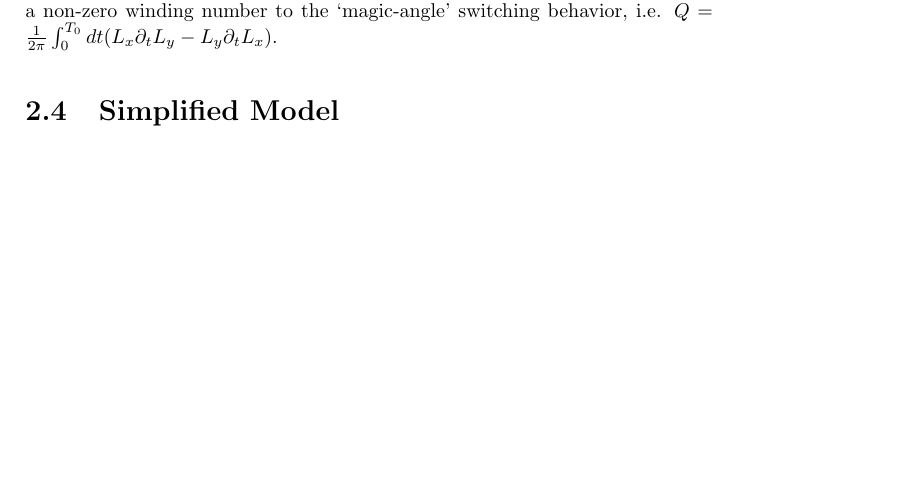
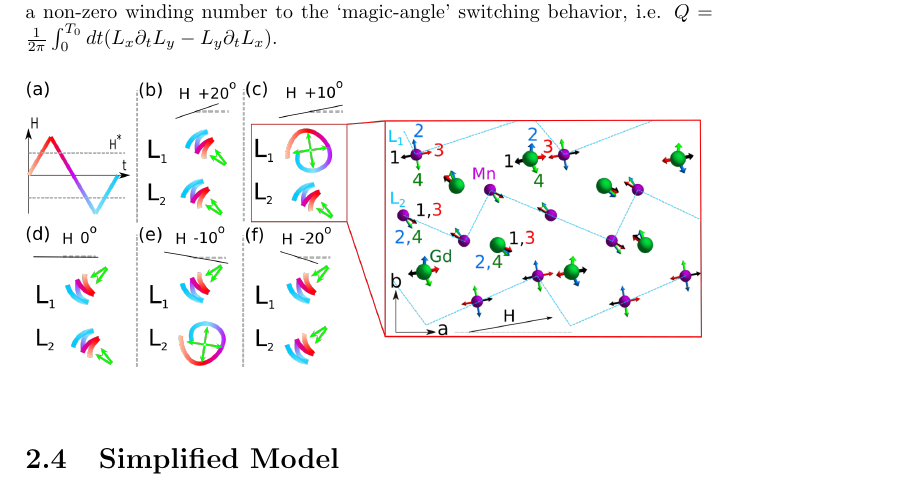
Before and after one commit to louisponet/Thesis, a LaTeX thesis (papers/Thesis.tex, which reads papers/GdMn2O5/GdMn2O5.tex): part of page 26 of 30, cut so that both start at the same text, the shorter picture padded with empty space. Compiled offline with pdfLaTeX.

Commit message:
new image

```diff
--- a/papers/GdMn2O5/GdMn2O5.tex
+++ b/papers/GdMn2O5/GdMn2O5.tex
@@ -317,6 +317,11 @@ Since the two low field states that get accessed sequentially have two different
 The magnetic configuration of the four extremal states is displayed in panel (h) of the same figure, showcasing the rotational motion of the spins inside the chain most parallel to the applied magnetic field, and the Gd ions coupled most strongly with it.
 This robust one directional rotation allows us to assign a non-zero winding number to the `magic-angle' switching behavior, i.e. $Q=\frac{1}{2\pi}\int_0^{T_0} dt (L_x\partial_t L_y - L_y \partial_t L_x)$.
 
+\begin{figure}[h]
+	\IncludeGraphics{spin_configs}
+\end{figure}
+
+
 \section{Simplified Model}
 Having found a description for the situation in the complicated material GdMn$_2$O$_5$ using the model \ref{eq:GdMn2O5_1}, one may wonder what the minimal requirements are to have a similar four-state behavior where the spins rotate 360$^\circ$ while the applied field only oscillates back and forth along a single axis.
 We look to the spin configurations of Fig.~\ref{fig:GdMn2O5_theory}(h) for inspiration.
```
Also changed, not shown: papers/GdMn2O5/Images/spin_configs.png (added), 1 other file.
